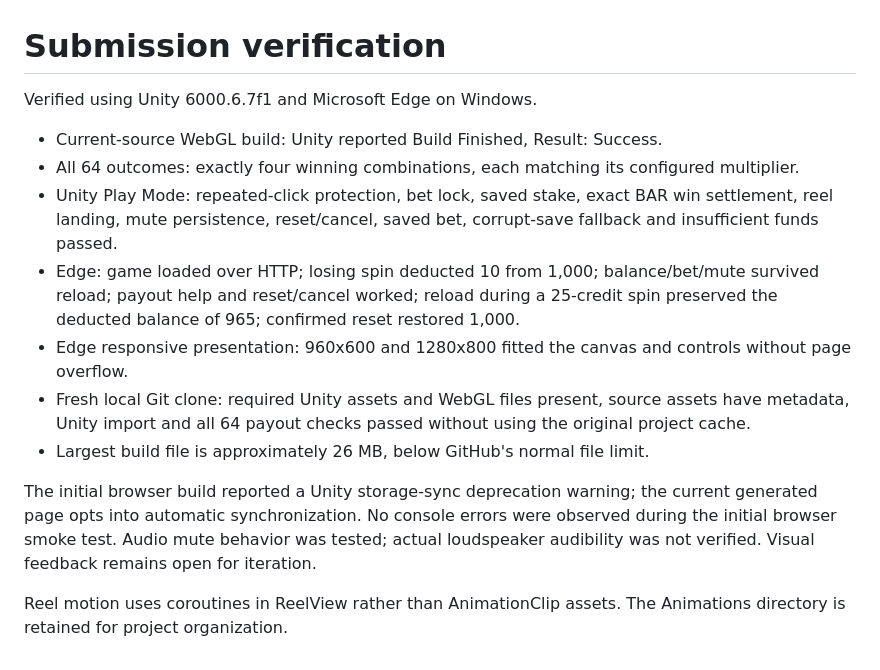
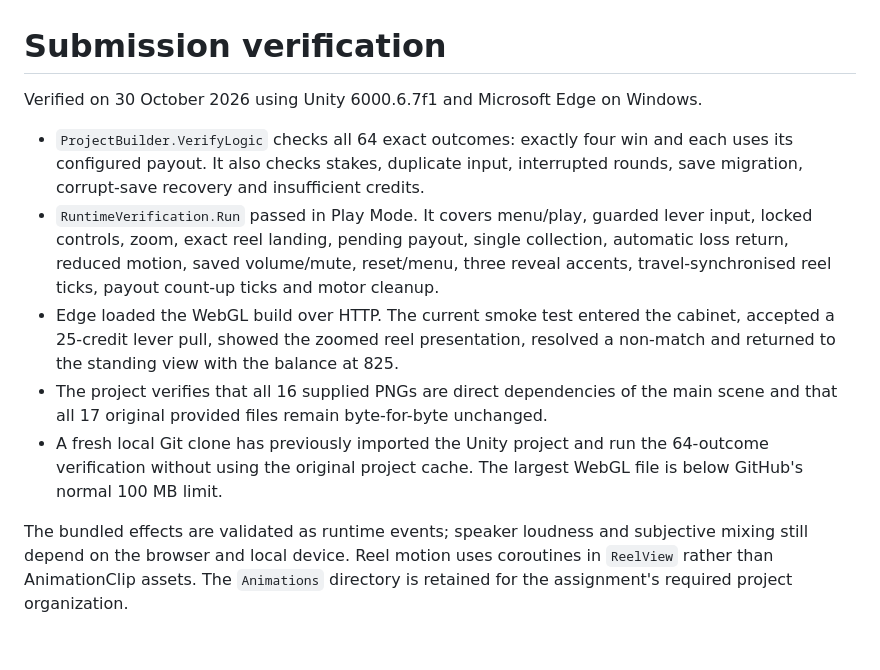
Before and after one commit to KaartikeyKusshwaha/unity-slot-game-assignment, a Markdown page: Docs/verification.md, the part around the change. Drawn GitHub-style.

```diff
--- a/Docs/verification.md
+++ b/Docs/verification.md
@@ -1,15 +1,11 @@
 # Submission verification
 
-Verified using Unity 6000.6.7f1 and Microsoft Edge on Windows.
+Verified on 30 October 2026 using Unity 6000.6.7f1 and Microsoft Edge on Windows.
 
-- Current-source WebGL build: Unity reported Build Finished, Result: Success.
-- All 64 outcomes: exactly four winning combinations, each matching its configured multiplier.
-- Unity Play Mode: repeated-click protection, bet lock, saved stake, exact BAR win settlement, reel landing, mute persistence, reset/cancel, saved bet, corrupt-save fallback and insufficient funds passed.
-- Edge: game loaded over HTTP; losing spin deducted 10 from 1,000; balance/bet/mute survived reload; payout help and reset/cancel worked; reload during a 25-credit spin preserved the deducted balance of 965; confirmed reset restored 1,000.
-- Edge responsive presentation: 960x600 and 1280x800 fitted the canvas and controls without page overflow.
-- Fresh local Git clone: required Unity assets and WebGL files present, source assets have metadata, Unity import and all 64 payout checks passed without using the original project cache.
-- Largest build file is approximately 26 MB, below GitHub's normal file limit.
+- `ProjectBuilder.VerifyLogic` checks all 64 exact outcomes: exactly four win and each uses its configured payout. It also checks stakes, duplicate input, interrupted rounds, save migration, corrupt-save recovery and insufficient credits.
+- `RuntimeVerification.Run` passed in Play Mode. It covers menu/play, guarded lever input, locked controls, zoom, exact reel landing, pending payout, single collection, automatic loss return, reduced motion, saved volume/mute, reset/menu, three reveal accents, travel-synchronised reel ticks, payout count-up ticks and motor cleanup.
+- Edge loaded the WebGL build over HTTP. The current smoke test entered the cabinet, accepted a 25-credit lever pull, showed the zoomed reel presentation, resolved a non-match and returned to the standing view with the balance at 825.
+- The project verifies that all 16 supplied PNGs are direct dependencies of the main scene and that all 17 original provided files remain byte-for-byte unchanged.
+- A fresh local Git clone has previously imported the Unity project and run the 64-outcome verification without using the original project cache. The largest WebGL file is below GitHub's normal 100 MB limit.
 
-The initial browser build reported a Unity storage-sync deprecation warning; the current generated page opts into automatic synchronization. No console errors were observed during the initial browser smoke test. Audio mute behavior was tested; actual loudspeaker audibility was not verified. Visual feedback remains open for iteration.
-
-Reel motion uses coroutines in ReelView rather than AnimationClip assets. The Animations directory is retained for project organization.
+The bundled effects are validated as runtime events; speaker loudness and subjective mixing still depend on the browser and local device. Reel motion uses coroutines in `ReelView` rather than AnimationClip assets. The `Animations` directory is retained for the assignment's required project organization.
```
Also changed, not shown: README.md (+74 -27 lines), Docs/casino-layout.png (added), Docs/casino-win-popup.png (added), Docs/collect-reward.png (added), Docs/reel-closeup.png (added), 7 other files.
